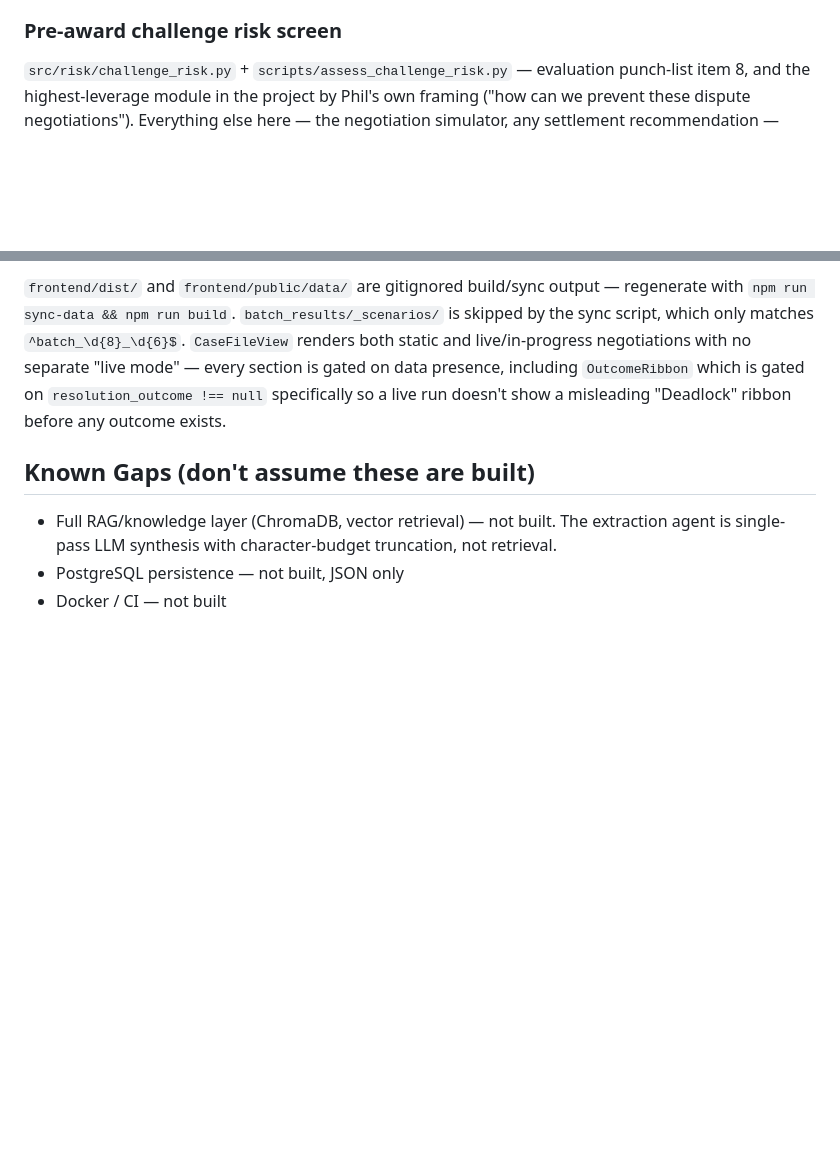
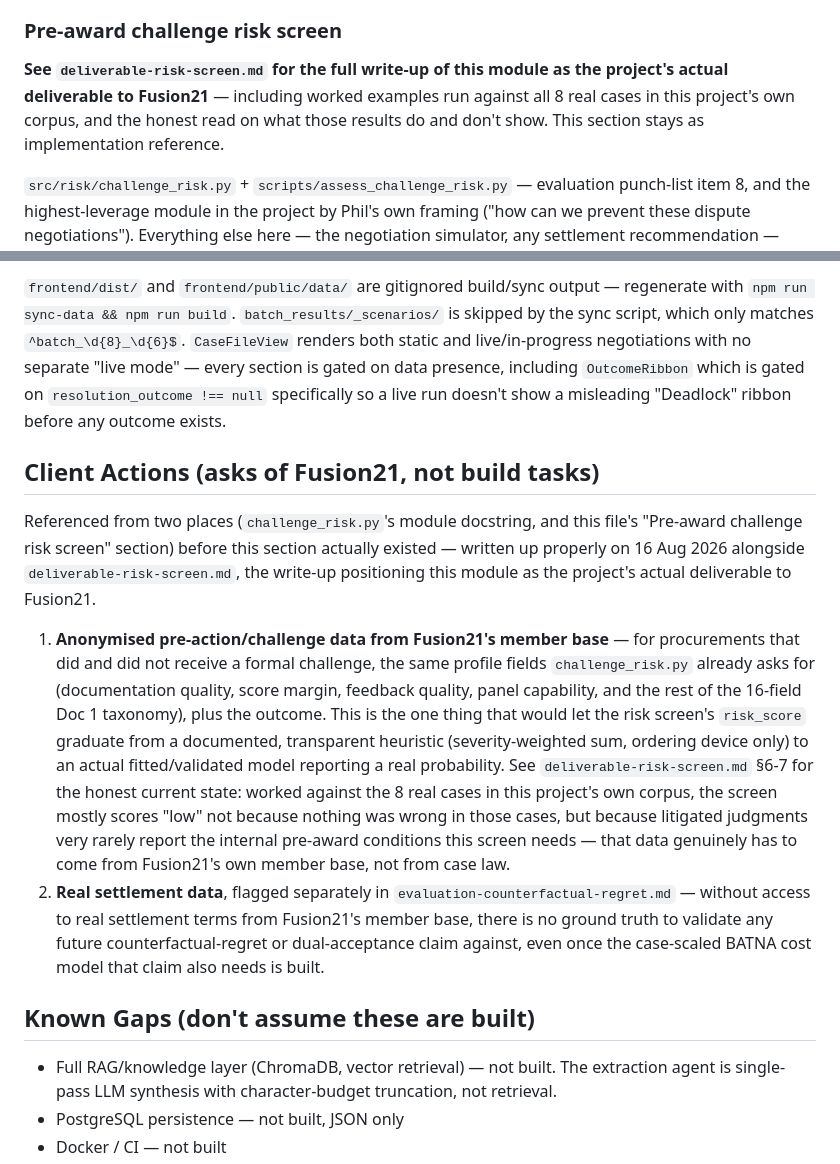
Before and after one commit to ShreyasLawand/procurement-dispute-negotiation, a Markdown page: CLAUDE.md, 2 parts joined by grey strips. Rendered like a GitHub page; blank space fills up the shorter version.

```diff
--- a/CLAUDE.md
+++ b/CLAUDE.md
@@ -235,6 +235,11 @@ Also note: every batch in `batch_results/` predating this change is a run of the
 
 ### Pre-award challenge risk screen
 
+**See `deliverable-risk-screen.md` for the full write-up of this module as the project's actual
+deliverable to Fusion21** — including worked examples run against all 8 real cases in this project's
+own corpus, and the honest read on what those results do and don't show. This section stays as
+implementation reference.
+
 `src/risk/challenge_risk.py` + `scripts/assess_challenge_risk.py` — evaluation punch-list item 8, and the highest-leverage module in the project by Phil's own framing ("how can we prevent these dispute negotiations"). Everything else here — the negotiation simulator, any settlement recommendation — operates on a dispute that has already started. This is the only component that can stop one from starting, and the only component with real, observable ground truth (challenged vs. not-challenged), which nothing else in this system has.
 
 **Reuses `CAProfile`/`BidderProfile` as the risk-factor taxonomy** — they already *are* Doc 1's "Practical Considerations" tables, so no new schema was needed, just a scoring layer on top. `assess_challenge_risk(ca_profile, bidder_profile)` returns a `ChallengeRiskAssessment`: a risk band, a normalised score, and a list of `RiskFlag`s, each traced to a specific profile field and a specific close-paraphrased sentence from Doc 1, with a concrete pre-award mitigation.
@@ -348,6 +353,28 @@ All three fields are nullable end to end and render as `—`: the nine pre-exist
 
 `frontend/dist/` and `frontend/public/data/` are gitignored build/sync output — regenerate with `npm run sync-data && npm run build`. `batch_results/_scenarios/` is skipped by the sync script, which only matches `^batch_\d{8}_\d{6}$`. `CaseFileView` renders both static and live/in-progress negotiations with no separate "live mode" — every section is gated on data presence, including `OutcomeRibbon` which is gated on `resolution_outcome !== null` specifically so a live run doesn't show a misleading "Deadlock" ribbon before any outcome exists.
 
+## Client Actions (asks of Fusion21, not build tasks)
+
+Referenced from two places (`challenge_risk.py`'s module docstring, and this file's "Pre-award
+challenge risk screen" section) before this section actually existed — written up properly on 16
+Aug 2026 alongside `deliverable-risk-screen.md`, the write-up positioning this module as the
+project's actual deliverable to Fusion21.
+
+1. **Anonymised pre-action/challenge data from Fusion21's member base** — for procurements that did
+   and did not receive a formal challenge, the same profile fields `challenge_risk.py` already asks
+   for (documentation quality, score margin, feedback quality, panel capability, and the rest of the
+   16-field Doc 1 taxonomy), plus the outcome. This is the one thing that would let the risk screen's
+   `risk_score` graduate from a documented, transparent heuristic (severity-weighted sum, ordering
+   device only) to an actual fitted/validated model reporting a real probability. See
+   `deliverable-risk-screen.md` §6-7 for the honest current state: worked against the 8 real cases in
+   this project's own corpus, the screen mostly scores "low" not because nothing was wrong in those
+   cases, but because litigated judgments very rarely report the internal pre-award conditions this
+   screen needs — that data genuinely has to come from Fusion21's own member base, not from case law.
+2. **Real settlement data**, flagged separately in `evaluation-counterfactual-regret.md` — without
+   access to real settlement terms from Fusion21's member base, there is no ground truth to validate
+   any future counterfactual-regret or dual-acceptance claim against, even once the case-scaled BATNA
+   cost model that claim also needs is built.
+
 ## Known Gaps (don't assume these are built)
 
 - Full RAG/knowledge layer (ChromaDB, vector retrieval) — not built. The extraction agent is single-pass LLM synthesis with character-budget truncation, not retrieval.
```
Also changed, not shown: deliverable-risk-screen.md (added, +204 -0 lines).
